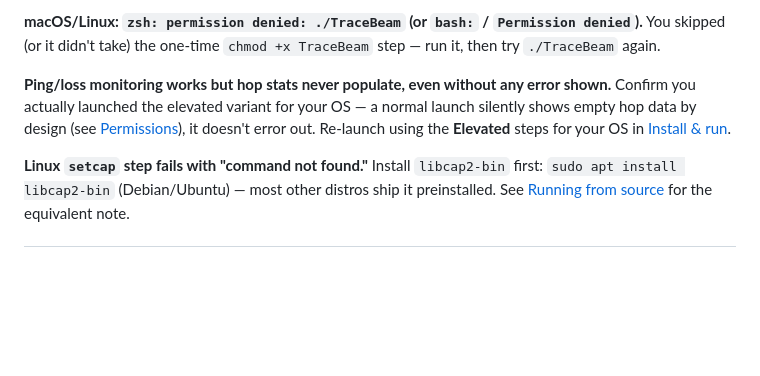
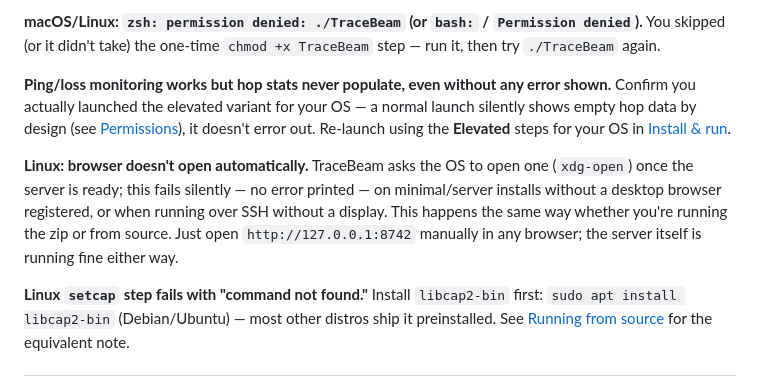
Before and after one commit to jalos33/TraceBeam, a Markdown page: README.md, the part around the change. Rendered like a GitHub page; blank space fills up the shorter version.

Commit message:
Add troubleshooting note for browser not auto-opening on Linux
webbrowser.open() silently no-ops when xdg-open has no browser
registered (minimal/server installs, SSH without a display) — same
code path for the zip build and running from source, so document it
once with that context instead of implying it's a packaging issue.

```diff
--- a/README.md
+++ b/README.md
@@ -306,6 +306,14 @@ OS — a normal launch silently shows empty hop data by design (see
 error out. Re-launch using the **Elevated** steps for your OS in
 [Install & run](#2-install--run--step-by-step-per-os).
 
+**Linux: browser doesn't open automatically.** TraceBeam asks the OS to open
+one (`xdg-open`) once the server is ready; this fails silently — no error
+printed — on minimal/server installs without a desktop browser registered,
+or when running over SSH without a display. This happens the same way
+whether you're running the zip or from source. Just open
+`http://127.0.0.1:8742` manually in any browser; the server itself is
+running fine either way.
+
 **Linux `setcap` step fails with "command not found."** Install
 `libcap2-bin` first: `sudo apt install libcap2-bin` (Debian/Ubuntu) — most
 other distros ship it preinstalled. See
```
